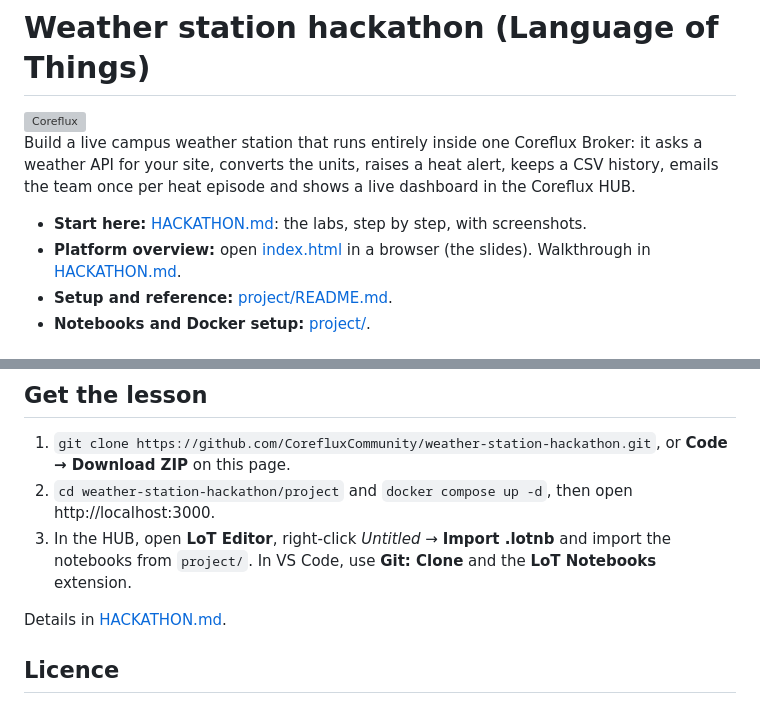
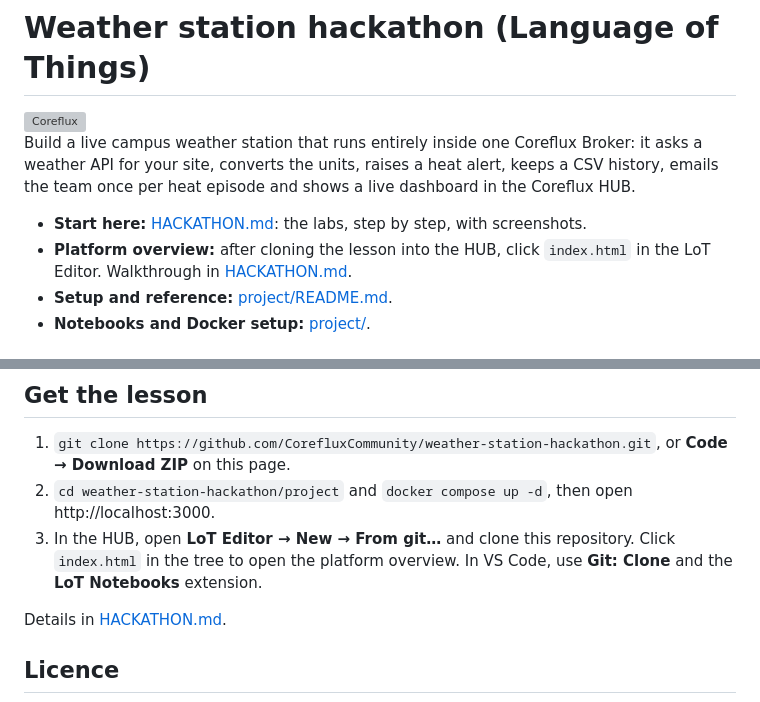
Before and after one commit to CorefluxCommunity/weather-station-hackathon, a Markdown page: README.md, 2 parts joined by grey strips. Drawn GitHub-style; grey boxes are pictures that could not be loaded.

```diff
--- a/README.md
+++ b/README.md
@@ -7,7 +7,7 @@ weather API for your site, converts the units, raises a heat alert, keeps a CSV
 the team once per heat episode and shows a live dashboard in the Coreflux HUB.
 
 - **Start here:** [HACKATHON.md](HACKATHON.md): the labs, step by step, with screenshots.
-- **Platform overview:** open [index.html](index.html) in a browser (the slides). Walkthrough in [HACKATHON.md](HACKATHON.md#platform-overview).
+- **Platform overview:** after cloning the lesson into the HUB, click `index.html` in the LoT Editor. Walkthrough in [HACKATHON.md](HACKATHON.md#platform-overview).
 - **Setup and reference:** [project/README.md](project/README.md).
 - **Notebooks and Docker setup:** [project/](project/).
 
@@ -58,8 +58,9 @@ If a check fails:
 1. `git clone https://github.com/CorefluxCommunity/weather-station-hackathon.git`, or **Code →
    Download ZIP** on this page.
 2. `cd weather-station-hackathon/project` and `docker compose up -d`, then open http://localhost:3000.
-3. In the HUB, open **LoT Editor**, right-click *Untitled* → **Import .lotnb** and import the
-   notebooks from `project/`. In VS Code, use **Git: Clone** and the **LoT Notebooks** extension.
+3. In the HUB, open **LoT Editor → New → From git…** and clone this repository. Click `index.html`
+   in the tree to open the platform overview. In VS Code, use **Git: Clone** and the **LoT Notebooks**
+   extension.
 
 Details in [HACKATHON.md](HACKATHON.md#get-the-lesson).
 
```
Also changed, not shown: HACKATHON.md (+16 -11 lines), project/README.md (+11 -8 lines).
